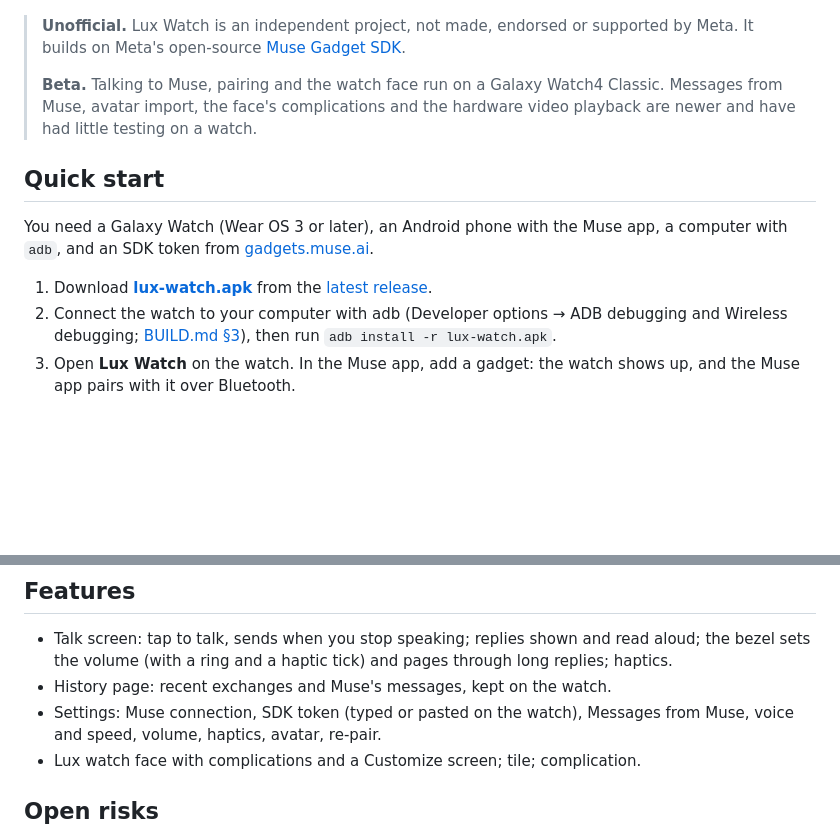
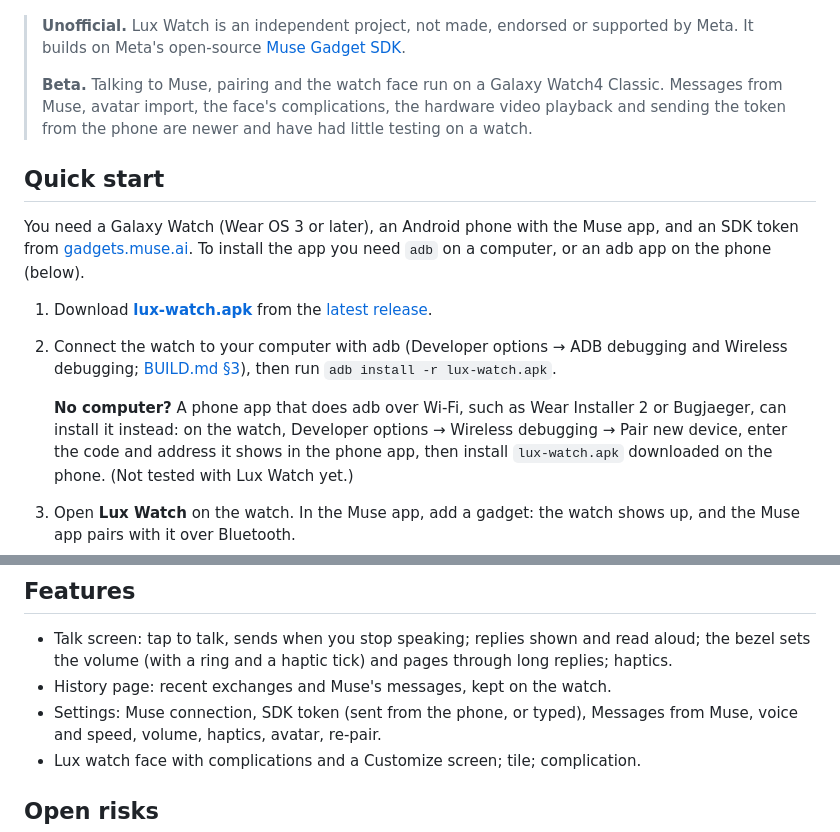
Before and after one commit to arvindavidson/lux-watch, a Markdown page: README.md, 2 parts joined by grey strips. Drawn GitHub-style; blank space fills up the shorter version.

Commit message:
README: phone token transfer, installing without a computer
Co-Authored-By: Claude Opus 5.5 <noreply@anthropic.com>
Claude-Session: https://claude.ai/code/session_017D1XYyb7vf96xFDqdUv5n9

```diff
--- a/README.md
+++ b/README.md
@@ -10,20 +10,28 @@ Lux, talk, and your Muse answers on your wrist.
 > [Muse Gadget SDK](https://github.com/facebookincubator/muse-gadget-sdk).
 >
 > **Beta.** Talking to Muse, pairing and the watch face run on a Galaxy Watch4
-> Classic. Messages from Muse, avatar import, the face's complications and the
-> hardware video playback are newer and have had little testing on a watch.
+> Classic. Messages from Muse, avatar import, the face's complications, the
+> hardware video playback and sending the token from the phone are newer and
+> have had little testing on a watch.
 
 ## Quick start
 
 You need a Galaxy Watch (Wear OS 3 or later), an Android phone with the Muse
-app, a computer with `adb`, and an SDK token from
-[gadgets.muse.ai](https://gadgets.muse.ai/settings/sdk-tokens).
+app, and an SDK token from
+[gadgets.muse.ai](https://gadgets.muse.ai/settings/sdk-tokens). To install the
+app you need `adb` on a computer, or an adb app on the phone (below).
 
 1. Download **[lux-watch.apk](https://github.com/arvindavidson/lux-watch/releases/latest/download/lux-watch.apk)**
    from the [latest release](https://github.com/arvindavidson/lux-watch/releases/latest).
 2. Connect the watch to your computer with adb (Developer options → ADB
    debugging and Wireless debugging; [BUILD.md §3](BUILD.md#3-enable-sideloading-on-the-watch)),
    then run `adb install -r lux-watch.apk`.
+
+   **No computer?** A phone app that does adb over Wi-Fi, such as Wear
+   Installer 2 or Bugjaeger, can install it instead: on the watch, Developer
+   options → Wireless debugging → Pair new device, enter the code and address
+   it shows in the phone app, then install `lux-watch.apk` downloaded on the
+   phone. (Not tested with Lux Watch yet.)
 3. Open **Lux Watch** on the watch. In the Muse app, add a gadget: the watch
    shows up, and the Muse app pairs with it over Bluetooth.
 4. On the watch, swipe to **Settings → SDK token**: it shows a QR code. Scan
@@ -100,7 +108,7 @@ PASS framing.service_frame (78 bytes) / framing.chunk[0] (92 bytes)
   aloud; the bezel sets the volume (with a ring and a haptic tick) and pages
   through long replies; haptics.
 - History page: recent exchanges and Muse's messages, kept on the watch.
-- Settings: Muse connection, SDK token (typed or pasted on the watch), Messages
+- Settings: Muse connection, SDK token (sent from the phone, or typed), Messages
   from Muse, voice and speed, volume, haptics, avatar, re-pair.
 - Lux watch face with complications and a Customize screen; tile; complication.
 
```
